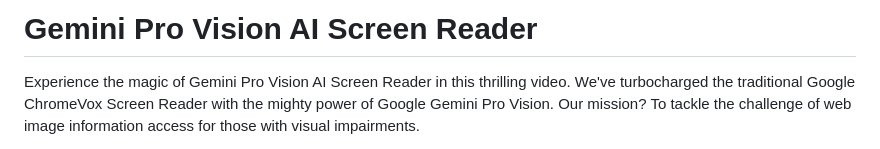
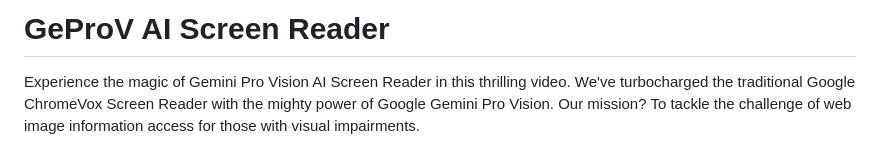
Before and after one commit to wongcyrus/GeProVis-AI-Screen-Reader, a Markdown page: README.md, the part around the change printed below. Rendered like a GitHub page.

```diff
--- a/README.md
+++ b/README.md
@@ -1,4 +1,4 @@
-# Gemini Pro Vision AI Screen Reader
+# GeProV AI Screen Reader
 Experience the magic of Gemini Pro Vision AI Screen Reader in this thrilling video. We've turbocharged the traditional Google ChromeVox Screen Reader with the mighty power of Google Gemini Pro Vision. Our mission? To tackle the challenge of web image information access for those with visual impairments.
 
 The problem being addressed is the inability of visually impaired individuals to access image information due to the lack of adherence to W3C web accessibility initiatives by websites. Currently, about 60% of websites lack meaningful alternate text for their images. Moreover, it is unfeasible to retroactively add descriptive text to all existing websites manually.
```
Also changed, not shown: other parts of README.md (+1 -1 lines).
